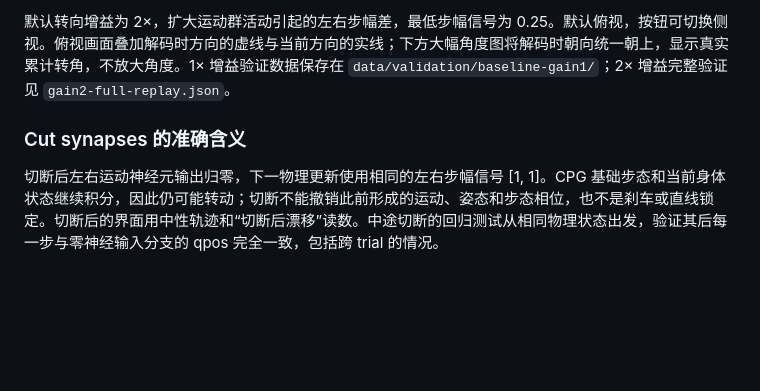
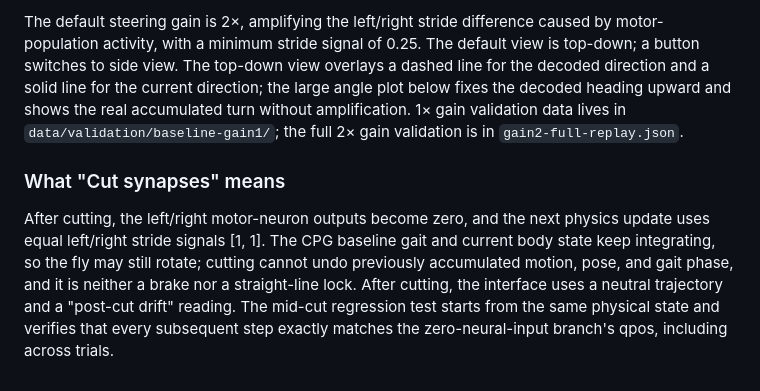
Before and after one commit to JiaHongZ/brain-controlled-fly, a Markdown page: README.md, the part around one of its changes. Drawn GitHub-style; blank space fills up the shorter version.

Commit message:
docs: 将 README 翻译为英文版

```diff
--- a/README.md
+++ b/README.md
@@ -102,6 +104,6 @@ ZIP 不附体积较大的原始 MAT / CSV / Feather；运行下载脚本即可
 
-默认转向增益为 2×，扩大运动群活动引起的左右步幅差，最低步幅信号为 0.25。默认俯视，按钮可切换侧视。俯视画面叠加解码时方向的虚线与当前方向的实线；下方大幅角度图将解码时朝向统一朝上，显示真实累计转角，不放大角度。1× 增益验证数据保存在 `data/validation/baseline-gain1/`；2× 增益完整验证见 `gain2-full-replay.json`。
+The default steering gain is 2×, amplifying the left/right stride difference caused by motor-population activity, with a minimum stride signal of 0.25. The default view is top-down; a button switches to side view. The top-down view overlays a dashed line for the decoded direction and a solid line for the current direction; the large angle plot below fixes the decoded heading upward and shows the real accumulated turn without amplification. 1× gain validation data lives in `data/validation/baseline-gain1/`; the full 2× gain validation is in `gain2-full-replay.json`.
 
-### Cut synapses 的准确含义
+### What "Cut synapses" means
 
-切断后左右运动神经元输出归零，下一物理更新使用相同的左右步幅信号 [1, 1]。CPG 基础步态和当前身体状态继续积分，因此仍可能转动；切断不能撤销此前形成的运动、姿态和步态相位，也不是刹车或直线锁定。切断后的界面用中性轨迹和“切断后漂移”读数。中途切断的回归测试从相同物理状态出发，验证其后每一步与零神经输入分支的 qpos 完全一致，包括跨 trial 的情况。
+After cutting, the left/right motor-neuron outputs become zero, and the next physics update uses equal left/right stride signals [1, 1]. The CPG baseline gait and current body state keep integrating, so the fly may still rotate; cutting cannot undo previously accumulated motion, pose, and gait phase, and it is neither a brake nor a straight-line lock. After cutting, the interface uses a neutral trajectory and a "post-cut drift" reading. The mid-cut regression test starts from the same physical state and verifies that every subsequent step exactly matches the zero-neural-input branch's qpos, including across trials.
```
Also changed, not shown: other parts of README.md (+50 -48 lines).
